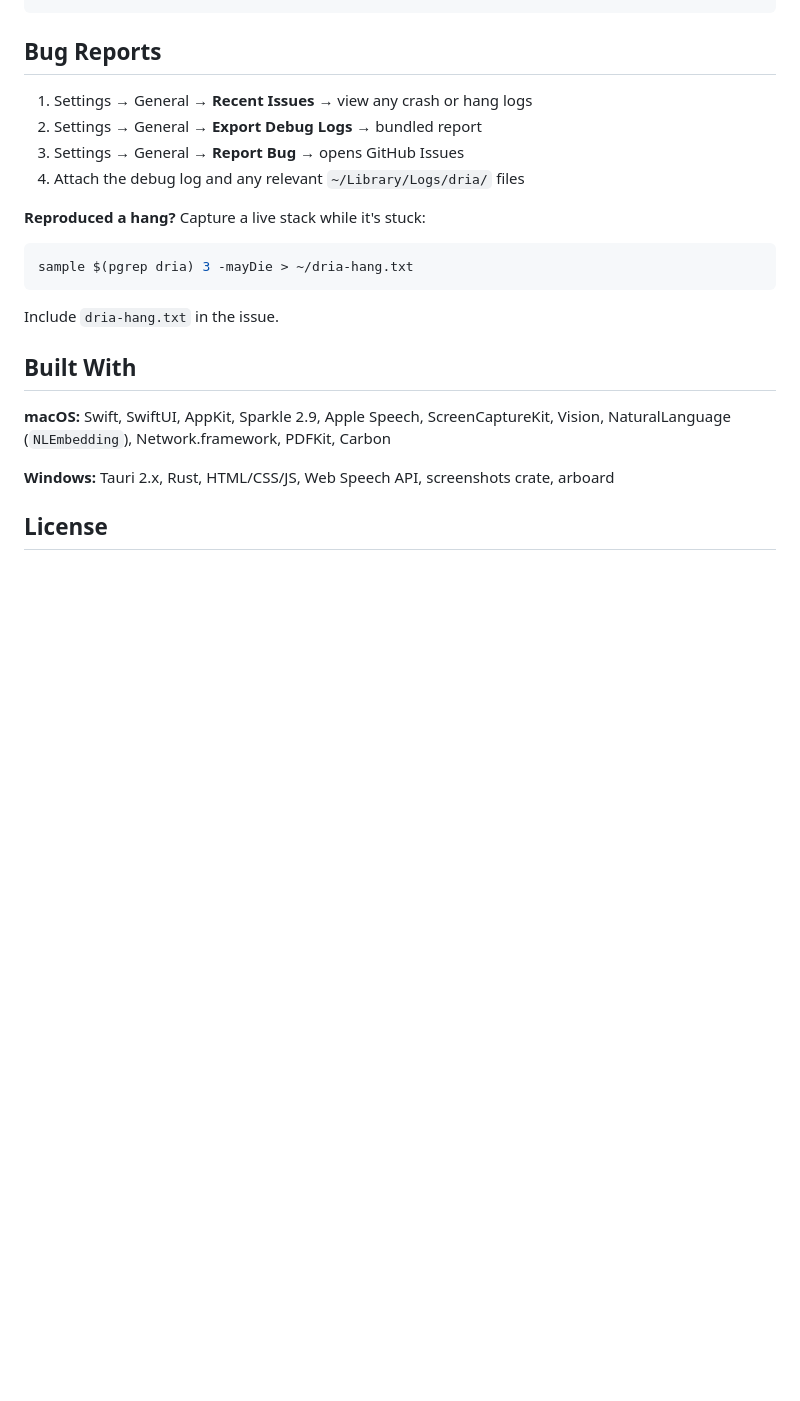
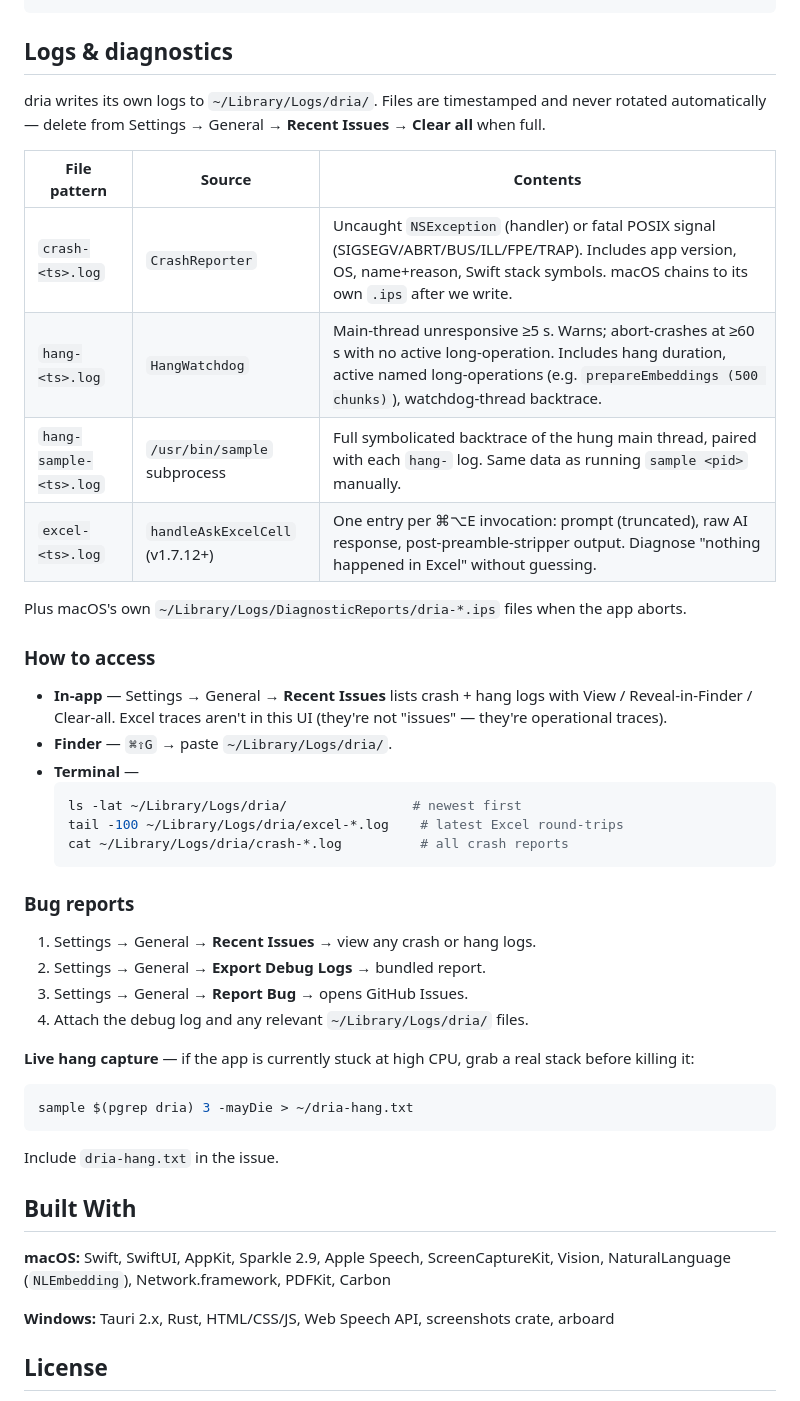
Before and after one commit to CelestialBrain/dria, a Markdown page: README.md, the part around the change. Drawn GitHub-style; blank space fills up the shorter version.

Commit message:
docs: consolidate log paths + categories into one README section
Single table covers crash/hang/hang-sample/excel log files, where
they come from, and what's inside each. Also explains the three
access paths (in-app Recent Issues, Finder, terminal) so the answer
to "where do I find the log" is in one place.

Co-Authored-By: Claude Opus 4.7 (1M context) <noreply@anthropic.com>

````diff
--- a/README.md
+++ b/README.md
@@ -177,14 +177,38 @@ dria/
 └── LICENSE
 ```
 
-## Bug Reports
+## Logs & diagnostics
 
-1. Settings → General → **Recent Issues** → view any crash or hang logs
-2. Settings → General → **Export Debug Logs** → bundled report
-3. Settings → General → **Report Bug** → opens GitHub Issues
-4. Attach the debug log and any relevant `~/Library/Logs/dria/` files
+dria writes its own logs to `~/Library/Logs/dria/`. Files are timestamped and never rotated automatically — delete from Settings → General → **Recent Issues → Clear all** when full.
 
-**Reproduced a hang?** Capture a live stack while it's stuck:
+| File pattern | Source | Contents |
+|---|---|---|
+| `crash-<ts>.log` | `CrashReporter` | Uncaught `NSException` (handler) or fatal POSIX signal (SIGSEGV/ABRT/BUS/ILL/FPE/TRAP). Includes app version, OS, name+reason, Swift stack symbols. macOS chains to its own `.ips` after we write. |
+| `hang-<ts>.log` | `HangWatchdog` | Main-thread unresponsive ≥5 s. Warns; abort-crashes at ≥60 s with no active long-operation. Includes hang duration, active named long-operations (e.g. `prepareEmbeddings (500 chunks)`), watchdog-thread backtrace. |
+| `hang-sample-<ts>.log` | `/usr/bin/sample` subprocess | Full symbolicated backtrace of the hung main thread, paired with each `hang-` log. Same data as running `sample <pid>` manually. |
+| `excel-<ts>.log` | `handleAskExcelCell` (v1.7.12+) | One entry per ⌘⌥E invocation: prompt (truncated), raw AI response, post-preamble-stripper output. Diagnose "nothing happened in Excel" without guessing. |
+
+Plus macOS's own `~/Library/Logs/DiagnosticReports/dria-*.ips` files when the app aborts.
+
+### How to access
+
+- **In-app** — Settings → General → **Recent Issues** lists crash + hang logs with View / Reveal-in-Finder / Clear-all. Excel traces aren't in this UI (they're not "issues" — they're operational traces).
+- **Finder** — `⌘⇧G` → paste `~/Library/Logs/dria/`.
+- **Terminal** —
+  ```bash
+  ls -lat ~/Library/Logs/dria/                # newest first
+  tail -100 ~/Library/Logs/dria/excel-*.log    # latest Excel round-trips
+  cat ~/Library/Logs/dria/crash-*.log          # all crash reports
+  ```
+
+### Bug reports
+
+1. Settings → General → **Recent Issues** → view any crash or hang logs.
+2. Settings → General → **Export Debug Logs** → bundled report.
+3. Settings → General → **Report Bug** → opens GitHub Issues.
+4. Attach the debug log and any relevant `~/Library/Logs/dria/` files.
+
+**Live hang capture** — if the app is currently stuck at high CPU, grab a real stack before killing it:
 ```bash
 sample $(pgrep dria) 3 -mayDie > ~/dria-hang.txt
 ```
````
